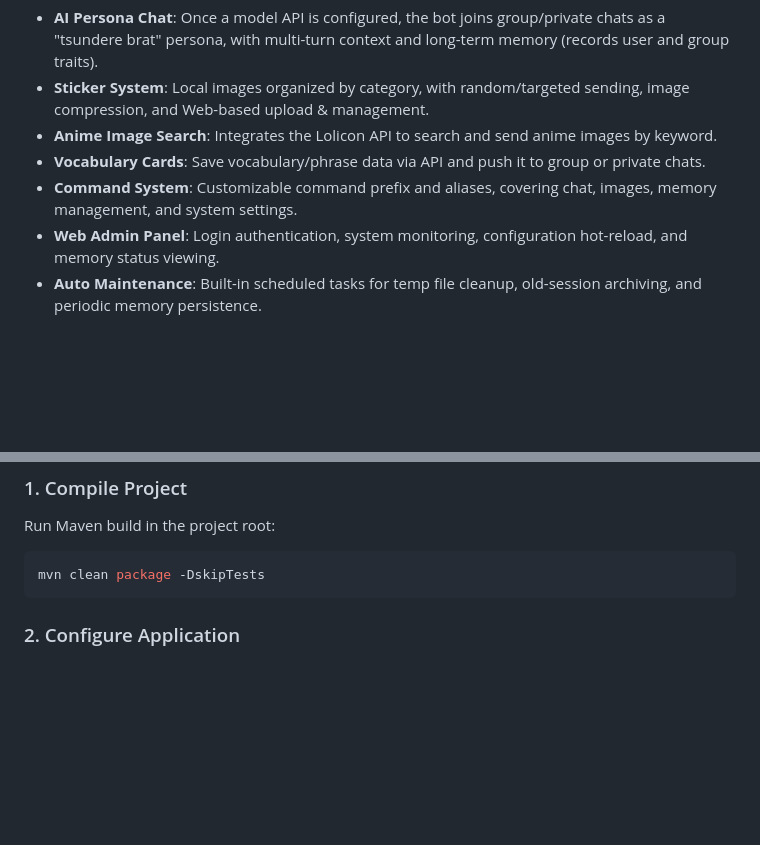
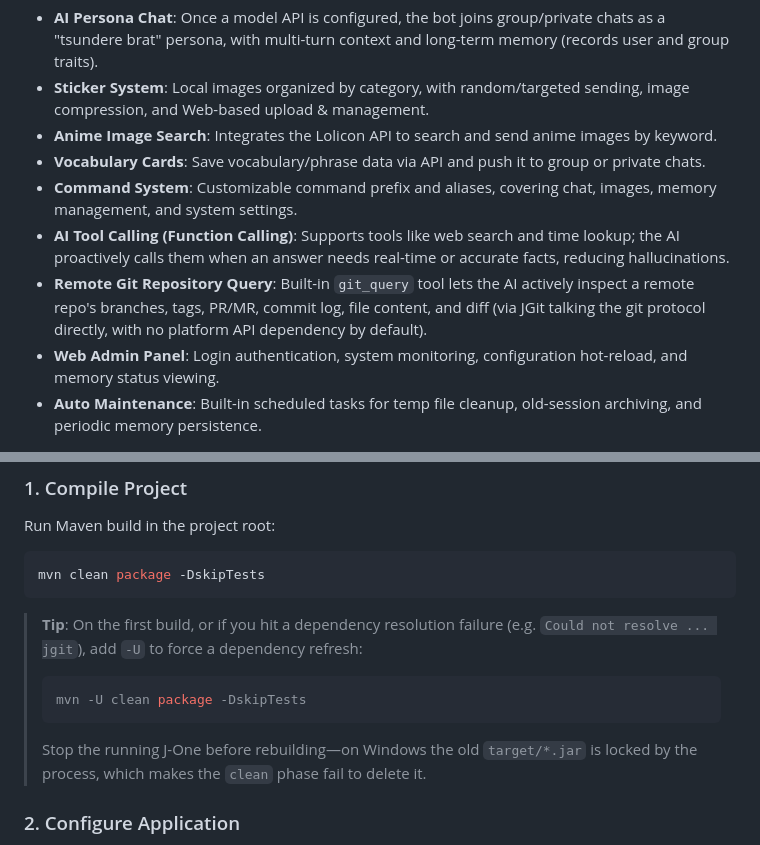
Before and after one commit to sumire001/jbot, a Markdown page: README.en.md, 2 parts joined by grey strips. GitHub-like rendering; blank space fills up the shorter version.

````diff
--- a/README.en.md
+++ b/README.en.md
@@ -11,6 +11,8 @@ J-One is a QQ bot built upon **Spring Boot** and the **OneBot** protocol. It int
 - **Anime Image Search**: Integrates the Lolicon API to search and send anime images by keyword.
 - **Vocabulary Cards**: Save vocabulary/phrase data via API and push it to group or private chats.
 - **Command System**: Customizable command prefix and aliases, covering chat, images, memory management, and system settings.
+- **AI Tool Calling (Function Calling)**: Supports tools like web search and time lookup; the AI proactively calls them when an answer needs real-time or accurate facts, reducing hallucinations.
+- **Remote Git Repository Query**: Built-in `git_query` tool lets the AI actively inspect a remote repo's branches, tags, PR/MR, commit log, file content, and diff (via JGit talking the git protocol directly, with no platform API dependency by default).
 - **Web Admin Panel**: Login authentication, system monitoring, configuration hot-reload, and memory status viewing.
 - **Auto Maintenance**: Built-in scheduled tasks for temp file cleanup, old-session archiving, and periodic memory persistence.
 
@@ -29,6 +31,12 @@ Run Maven build in the project root:
 ```bash
 mvn clean package -DskipTests
 ```
+
+> **Tip**: On the first build, or if you hit a dependency resolution failure (e.g. `Could not resolve ... jgit`), add `-U` to force a dependency refresh:
+> ```bash
+> mvn -U clean package -DskipTests
+> ```
+> Stop the running J-One before rebuilding—on Windows the old `target/*.jar` is locked by the process, which makes the `clean` phase fail to delete it.
 
 ### 2. Configure Application
 
````
Also changed, not shown: other parts of README.en.md (+23 -3 lines), README.md (+30 -2 lines).
